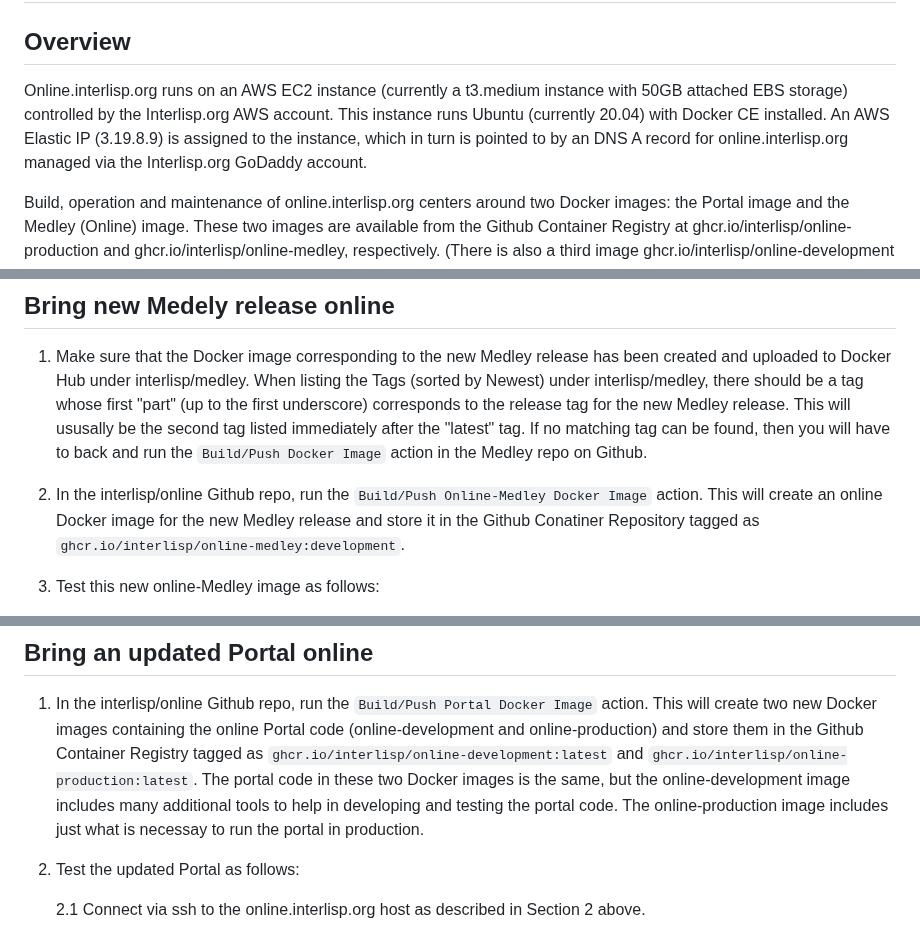
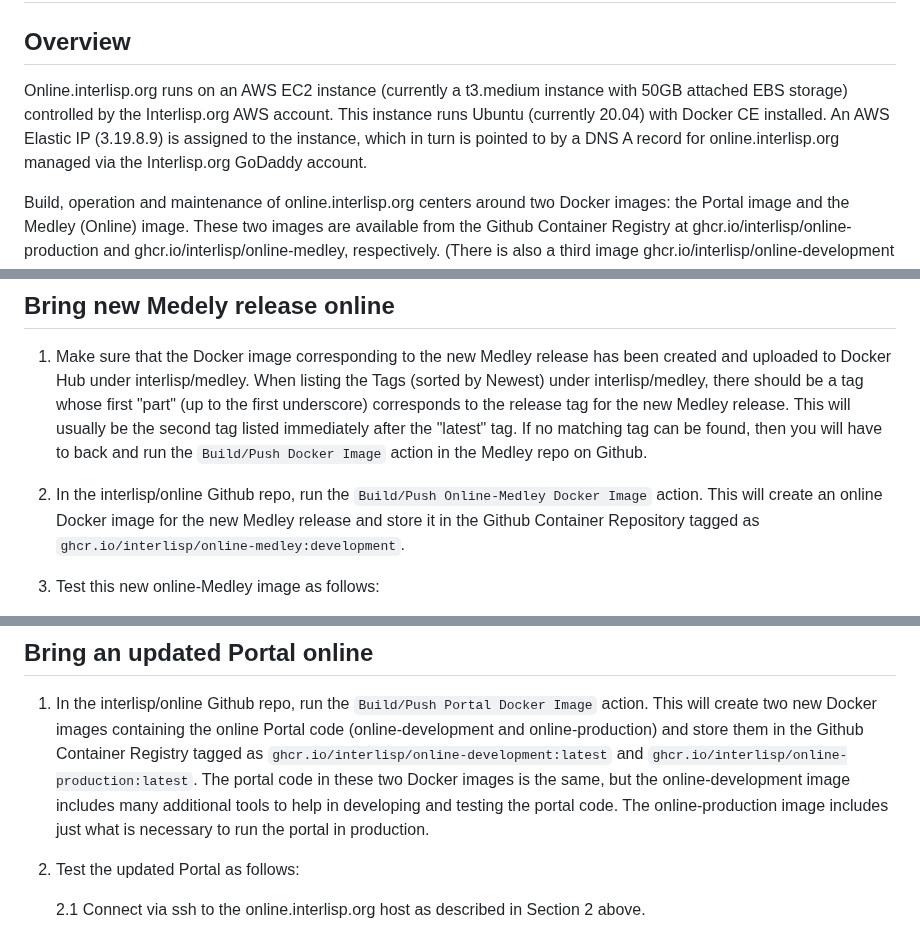
Before and after one commit to Interlisp/online, a Markdown page: docs/OIO_Operations_Guide.md, 3 parts joined by grey strips. Drawn GitHub-style.

Commit message:
Fix typos
Signed-off-by: Jim Tittsler <jimt@onjapan.net>

```diff
--- a/docs/OIO_Operations_Guide.md
+++ b/docs/OIO_Operations_Guide.md
@@ -1,6 +1,6 @@
 # Online.Interlisp.Org: Operations Guide
 ## Overview
-Online.interlisp.org runs on an AWS EC2 instance (currently a t3.medium instance with 50GB attached EBS storage) controlled by the Interlisp.org AWS account.  This instance runs Ubuntu (currently 20.04) with Docker CE installed.  An AWS Elastic IP (3.19.8.9) is assigned to the instance, which in turn is pointed to by an DNS A record for online.interlisp.org managed via the Interlisp.org GoDaddy account.
+Online.interlisp.org runs on an AWS EC2 instance (currently a t3.medium instance with 50GB attached EBS storage) controlled by the Interlisp.org AWS account.  This instance runs Ubuntu (currently 20.04) with Docker CE installed.  An AWS Elastic IP (3.19.8.9) is assigned to the instance, which in turn is pointed to by a DNS A record for online.interlisp.org managed via the Interlisp.org GoDaddy account.
 
 
 Build, operation and maintenance of online.interlisp.org centers around two Docker images:  the Portal image and the Medley (Online) image.  These two images are available from the Github Container Registry at ghcr.io/interlisp/online-production and ghcr.io/interlisp/online-medley, respectively.  (There is also a third image ghcr.io/interlisp/online-development that is a version of the Portal image with additional tools/features for test and development work.)
@@ -153,11 +153,11 @@ sudo systemctl start oio.service
 1. Make sure that the Docker image corresponding to the new Medley release has been created and uploaded to
 Docker Hub under interlisp/medley.  When listing the Tags (sorted by Newest) under interlisp/medley, there should be
 a tag whose first "part" (up to the first underscore) corresponds to the release tag for the new Medley release.
-This will ususally be the second tag listed immediately after the "latest" tag.  If no matching tag can be found,
+This will usually be the second tag listed immediately after the "latest" tag.  If no matching tag can be found,
 then you will have to back and run the `Build/Push Docker Image` action in the Medley repo on Github.
 
 2.  In the interlisp/online Github repo, run the `Build/Push Online-Medley Docker Image` action.  This will create an
-online Docker image for the new Medley release and store it in the Github Conatiner Repository tagged as
+online Docker image for the new Medley release and store it in the Github Container Repository tagged as
 `ghcr.io/interlisp/online-medley:development`.
 
 3.  Test this new online-Medley image as follows:
@@ -185,7 +185,7 @@ new Docker images containing the online Portal code (online-development and onli
 store them in the Github Container Registry tagged as `ghcr.io/interlisp/online-development:latest` and
 `ghcr.io/interlisp/online-production:latest`.  The portal code in these two Docker images is the same, but the
 online-development image includes many additional tools to help in developing and testing the portal code.
-The online-production image includes just what is necessay to run the portal in production.
+The online-production image includes just what is necessary to run the portal in production.
 
 2.  Test the updated Portal as follows:
 
```
Also changed, not shown: other parts of docs/OIO_Operations_Guide.md (+1 -1 lines).
